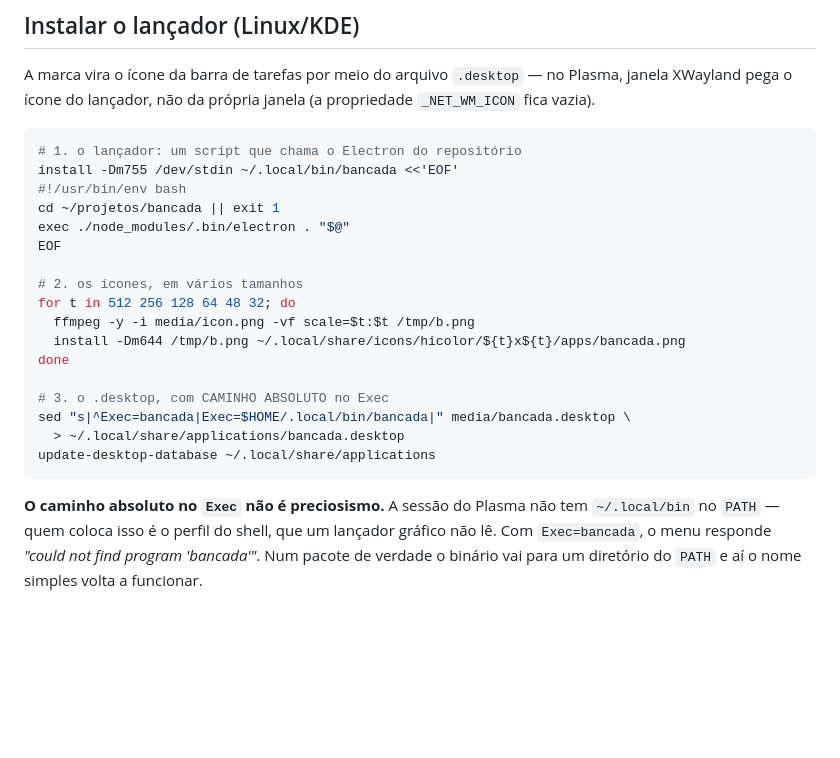
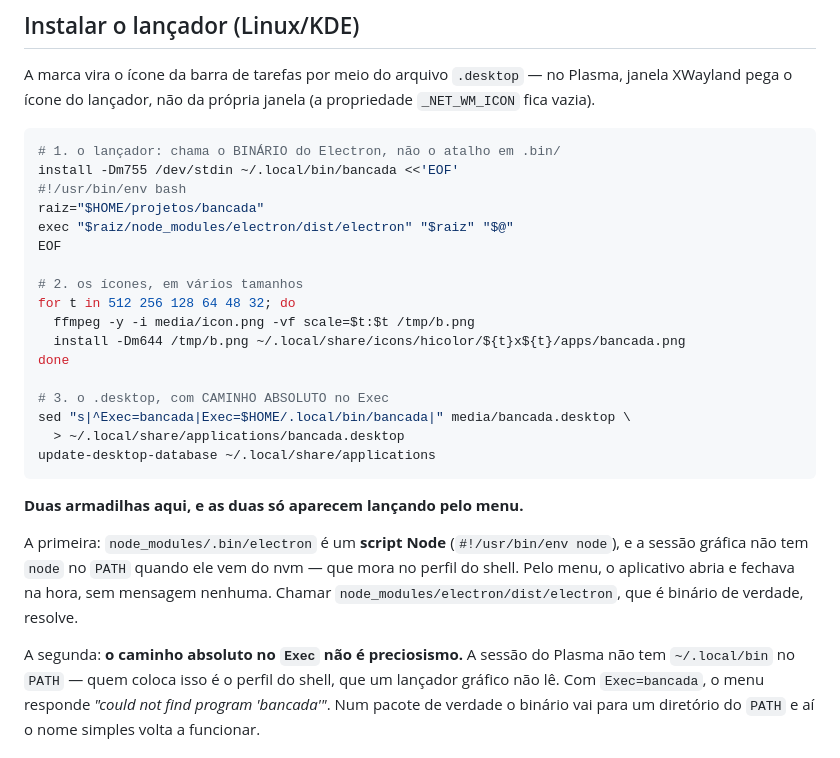
Before and after one commit to GF-Linux/Terminus, a Markdown page: README.md, the part around the change. Drawn GitHub-style; blank space fills up the shorter version.

Commit message:
docs: o lancador tem de chamar o binario do Electron, nao o atalho
Pelo menu do Plasma o aplicativo abria e fechava na hora, sem mensagem. A
causa: node_modules/.bin/electron e um script Node (#!/usr/bin/env node) e a
sessao grafica nao tem node no PATH -- aqui ele vem do nvm, que mora no perfil
do shell. Reproduzido com o PATH da sessao: 'env: node: No such file or
directory'.

O lancador passou a chamar node_modules/electron/dist/electron, que e binario
de verdade. Verificado com o PATH da sessao e as variaveis de display reais: a
janela abre.

Licao de metodo: a verificacao anterior com 'gio launch' passou porque herdou o
PATH do MEU shell, com nvm. Testar o caminho do usuario exige o ambiente do
usuario, nao so o mecanismo dele.

````diff
--- a/README.md
+++ b/README.md
@@ -129,11 +129,11 @@ Plasma, janela XWayland pega o ícone do lançador, não da própria janela (a
 propriedade `_NET_WM_ICON` fica vazia).
 
 ```bash
-# 1. o lançador: um script que chama o Electron do repositório
+# 1. o lançador: chama o BINÁRIO do Electron, não o atalho em .bin/
 install -Dm755 /dev/stdin ~/.local/bin/bancada <<'EOF'
 #!/usr/bin/env bash
-cd ~/projetos/bancada || exit 1
-exec ./node_modules/.bin/electron . "$@"
+raiz="$HOME/projetos/bancada"
+exec "$raiz/node_modules/electron/dist/electron" "$raiz" "$@"
 EOF
 
 # 2. os ícones, em vários tamanhos
@@ -148,7 +148,15 @@ sed "s|^Exec=bancada|Exec=$HOME/.local/bin/bancada|" media/bancada.desktop \
 update-desktop-database ~/.local/share/applications
 ```
 
-**O caminho absoluto no `Exec` não é preciosismo.** A sessão do Plasma não tem
+**Duas armadilhas aqui, e as duas só aparecem lançando pelo menu.**
+
+A primeira: `node_modules/.bin/electron` é um **script Node**
+(`#!/usr/bin/env node`), e a sessão gráfica não tem `node` no `PATH` quando ele
+vem do nvm — que mora no perfil do shell. Pelo menu, o aplicativo abria e fechava
+na hora, sem mensagem nenhuma. Chamar `node_modules/electron/dist/electron`, que
+é binário de verdade, resolve.
+
+A segunda: **o caminho absoluto no `Exec` não é preciosismo.** A sessão do Plasma não tem
 `~/.local/bin` no `PATH` — quem coloca isso é o perfil do shell, que um lançador
 gráfico não lê. Com `Exec=bancada`, o menu responde *"could not find program
 'bancada'"*. Num pacote de verdade o binário vai para um diretório do `PATH` e
````
